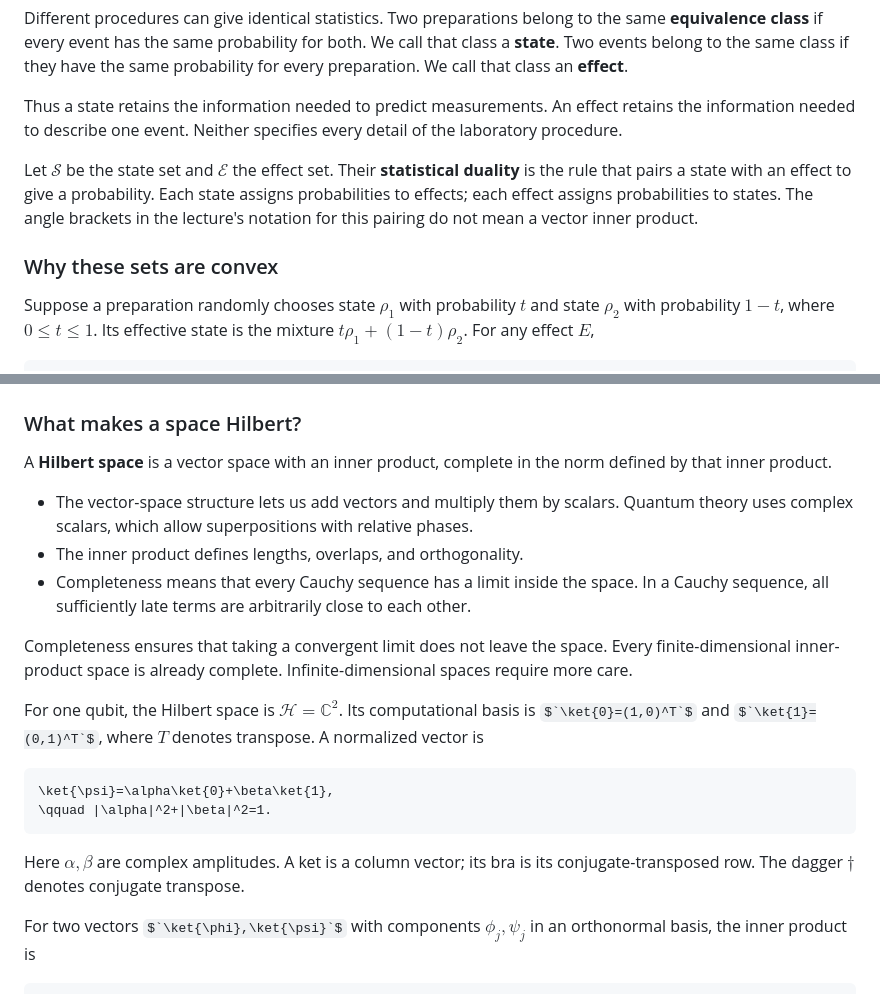
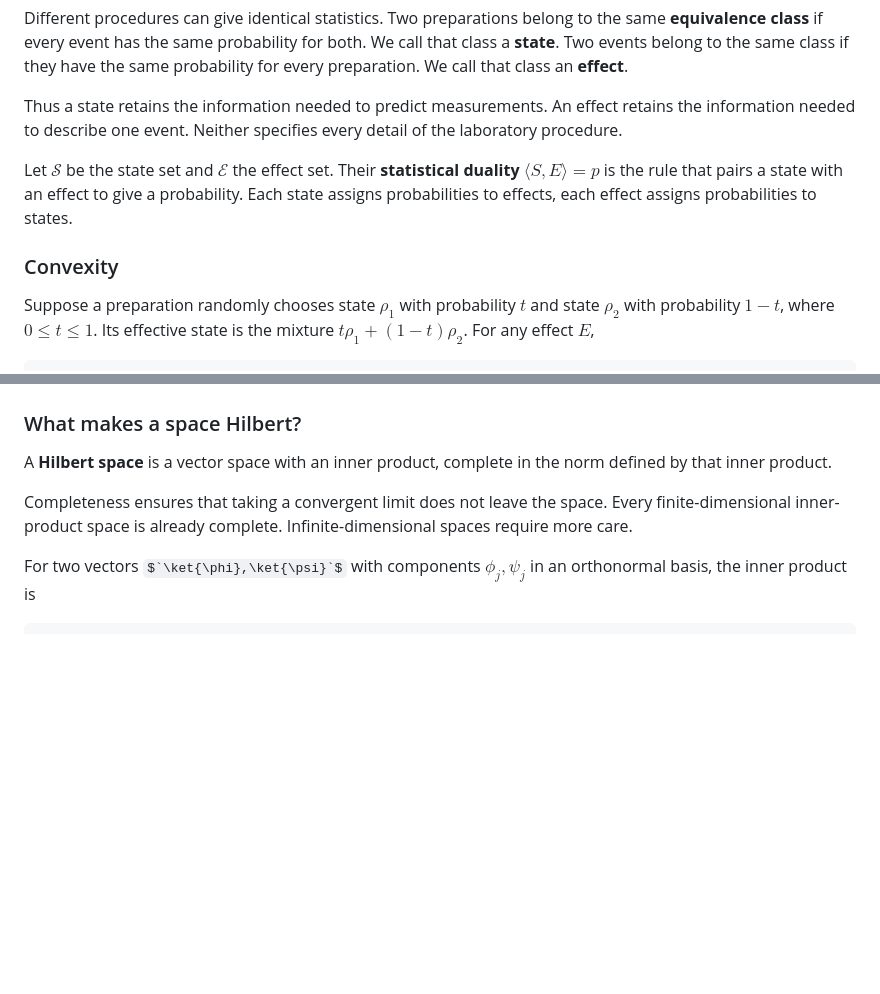
Before and after one commit to Sam-XiaoyueLi/QEC-basics, a Markdown page: qec_knowledge_base/quantum-theory-of-measurement/basics-of-measurement.md, 2 parts joined by grey strips. Drawn GitHub-style; some formulas as TeX source; blank space fills up the shorter version.

````diff
--- a/qec_knowledge_base/quantum-theory-of-measurement/basics-of-measurement.md
+++ b/qec_knowledge_base/quantum-theory-of-measurement/basics-of-measurement.md
@@ -12,9 +12,9 @@ Different procedures can give identical statistics. Two preparations belong to t
 
 Thus a state retains the information needed to predict measurements. An effect retains the information needed to describe one event. Neither specifies every detail of the laboratory procedure.
 
-Let $`\mathcal S`$ be the state set and $`\mathcal E`$ the effect set. Their **statistical duality** is the rule that pairs a state with an effect to give a probability. Each state assigns probabilities to effects; each effect assigns probabilities to states. The angle brackets in the lecture's notation for this pairing do not mean a vector inner product.
+Let $`\mathcal S`$ be the state set and $`\mathcal E`$ the effect set. Their **statistical duality** $\langle S, E\rangle=p$ is the rule that pairs a state with an effect to give a probability. Each state assigns probabilities to effects, each effect assigns probabilities to states.
 
-### Why these sets are convex
+### Convexity
 
 Suppose a preparation randomly chooses state $`\rho_1`$ with probability $`t`$ and state $`\rho_2`$ with probability $`1-t`$, where $`0\leq t\leq1`$. Its effective state is the mixture $`t\rho_1+(1-t)\rho_2`$. For any effect $`E`$,
 
@@ -33,20 +33,7 @@ This structure applies to probabilistic theories in general. Quantum theory make
 
 A **Hilbert space** is a vector space with an inner product, complete in the norm defined by that inner product.
 
-- The vector-space structure lets us add vectors and multiply them by scalars. Quantum theory uses complex scalars, which allow superpositions with relative phases.
-- The inner product defines lengths, overlaps, and orthogonality.
-- Completeness means that every Cauchy sequence has a limit inside the space. In a Cauchy sequence, all sufficiently late terms are arbitrarily close to each other.
-
 Completeness ensures that taking a convergent limit does not leave the space. Every finite-dimensional inner-product space is already complete. Infinite-dimensional spaces require more care.
-
-For one qubit, the Hilbert space is $`\mathcal H=\mathbb C^2`$. Its computational basis is $`\ket{0}=(1,0)^T`$ and $`\ket{1}=(0,1)^T`$, where $`T`$ denotes transpose. A normalized vector is
-
-```math
-\ket{\psi}=\alpha\ket{0}+\beta\ket{1},
-\qquad |\alpha|^2+|\beta|^2=1.
-```
-
-Here $`\alpha,\beta`$ are complex amplitudes. A ket is a column vector; its bra is its conjugate-transposed row. The dagger $`\dagger`$ denotes conjugate transpose.
 
 For two vectors $`\ket{\phi},\ket{\psi}`$ with components $`\phi_j,\psi_j`$ in an orthonormal basis, the inner product is
 
````
